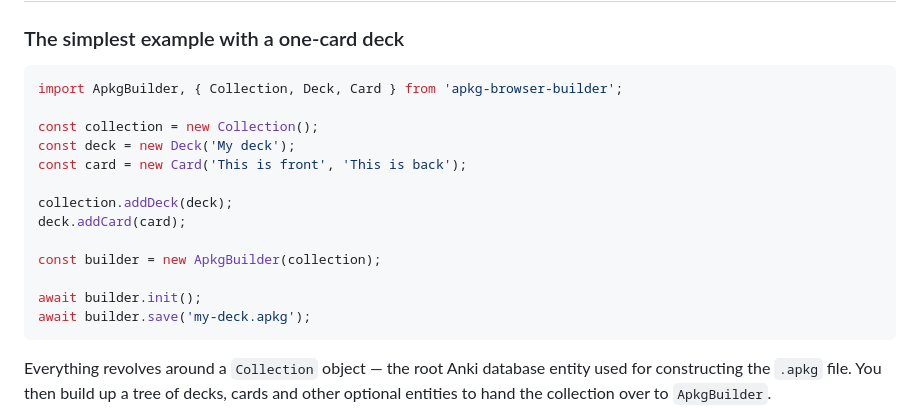
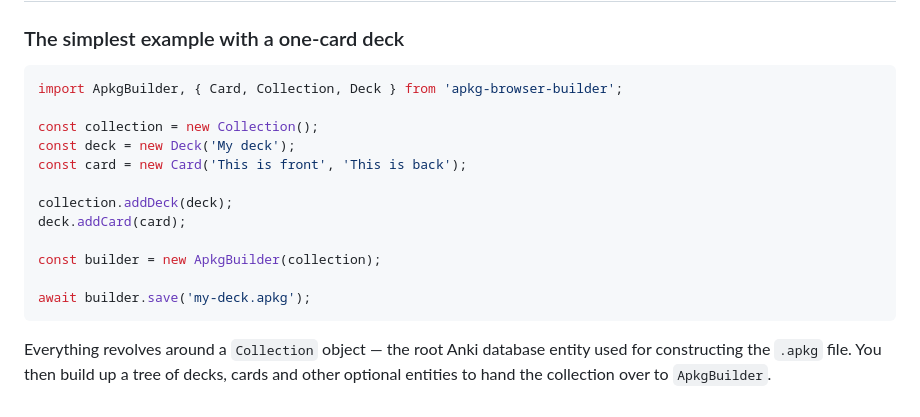
Before and after one commit to nadamai/apkg-browser-builder, a Markdown page: README.md, the part around the change. Drawn GitHub-style.

Commit message:
docs: updated minimal example in README.md

````diff
--- a/README.md
+++ b/README.md
@@ -14,7 +14,7 @@ npm install apkg-browser-builder
 
 ### The simplest example with a one-card deck
 ```ts
-import ApkgBuilder, { Collection, Deck, Card } from 'apkg-browser-builder';
+import ApkgBuilder, { Card, Collection, Deck } from 'apkg-browser-builder';
 
 const collection = new Collection();
 const deck = new Deck('My deck');
@@ -25,7 +25,6 @@ deck.addCard(card);
 
 const builder = new ApkgBuilder(collection);
 
-await builder.init();
 await builder.save('my-deck.apkg');
 ```
 
````
